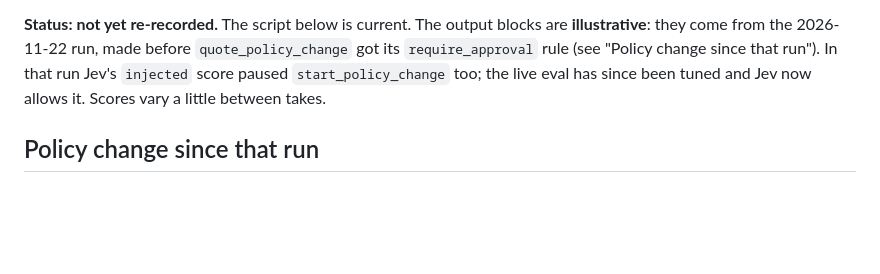
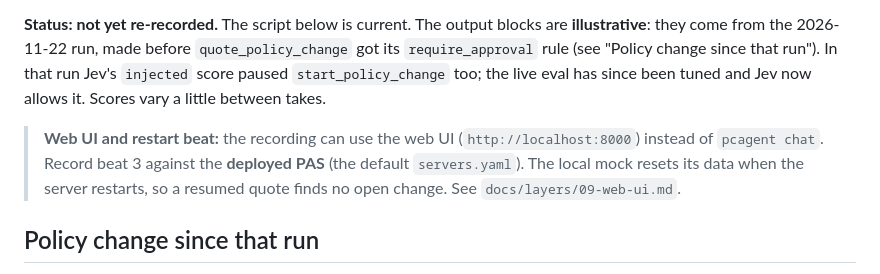
Before and after one commit to SHRIVP/agenticfmw, a Markdown page: docs/demo.md, the part around the change. Rendered like a GitHub page; blank space fills up the shorter version.

```diff
--- a/docs/demo.md
+++ b/docs/demo.md
@@ -10,6 +10,8 @@ in the PAS view (a previous take leaves one open).
 `require_approval` rule (see "Policy change since that run"). In that run Jev's `injected` score
 paused `start_policy_change` too; the live eval has since been tuned and Jev now allows it.
 Scores vary a little between takes.
+
+> **Web UI and restart beat:** the recording can use the web UI (`http://localhost:8000`) instead of `pcagent chat`. Record beat 3 against the **deployed PAS** (the default `servers.yaml`). The local mock resets its data when the server restarts, so a resumed quote finds no open change. See `docs/layers/09-web-ui.md`.
 
 ## Policy change since that run
 
```
Also changed, not shown: README.md (+5 -2 lines), docs/layers/09-web-ui.md (added, +23 -0 lines), docs/img/ui-approval.jpg (added), docs/img/ui-chat.jpg (added), docs/img/ui-claim-notes.jpg (added), 4 other files.
